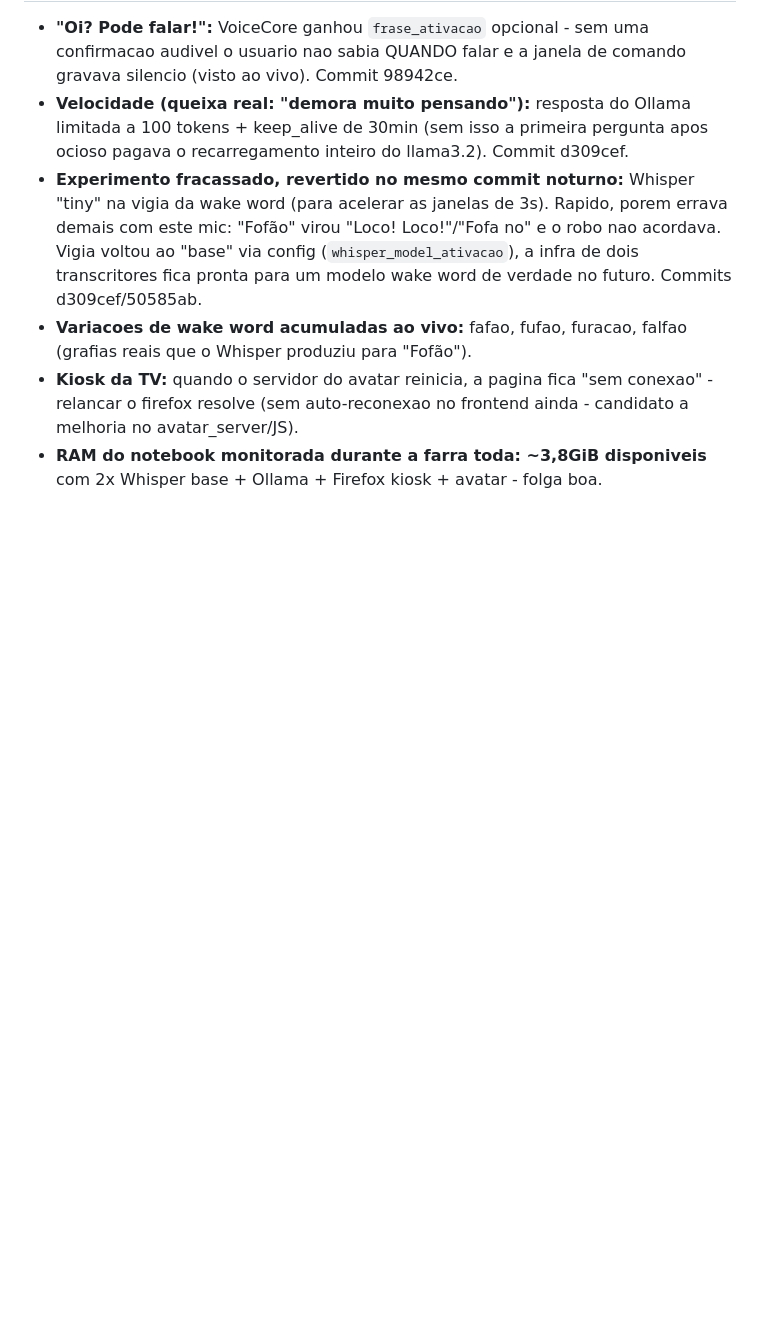
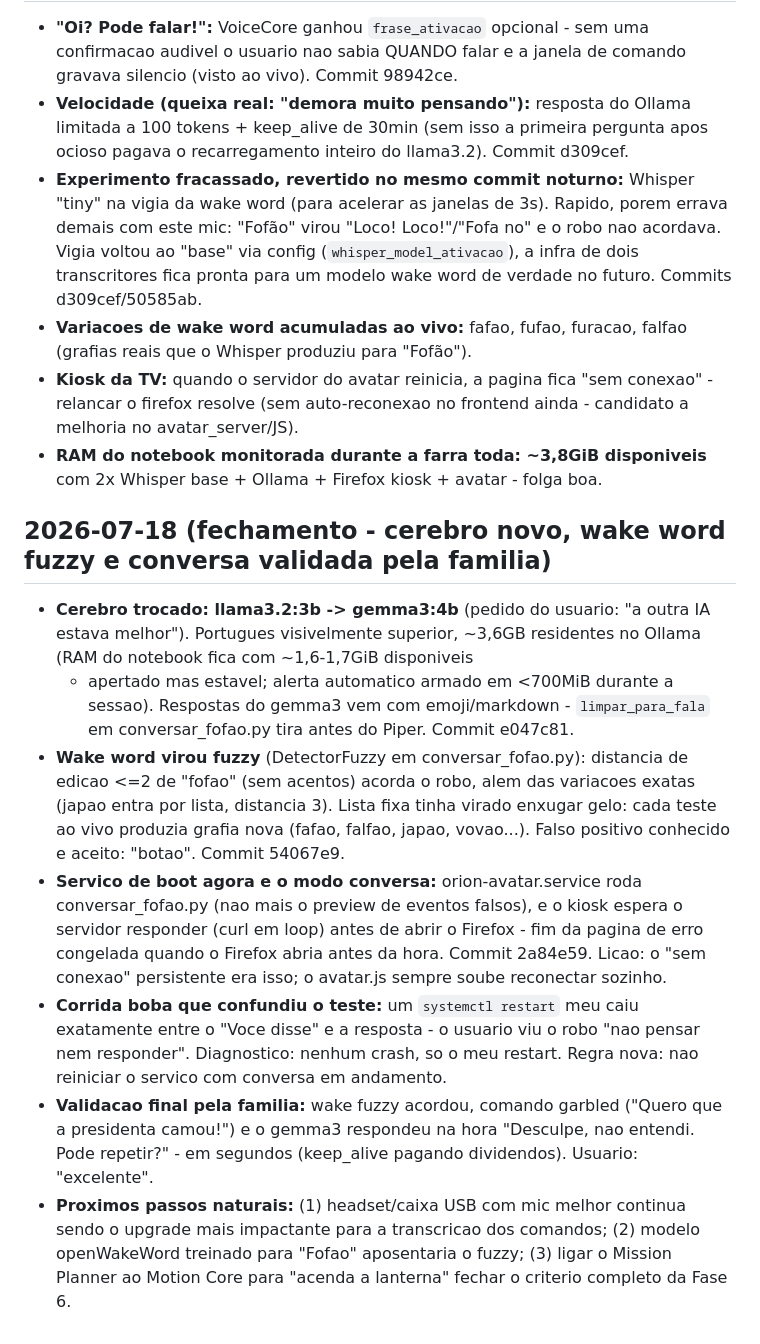
Before and after one commit to jproma23/Orion-Os, a Markdown page: docs/journal.md, the part around the change. GitHub-like rendering; blank space fills up the shorter version.

Commit message:
[docs] journal: gemma3, wake fuzzy, servico de conversa no boot, validacao da familia

```diff
--- a/docs/journal.md
+++ b/docs/journal.md
@@ -1368,3 +1368,37 @@ servo). Primeira vez testando esses três com hardware real.
   frontend ainda - candidato a melhoria no avatar_server/JS).
 - **RAM do notebook monitorada durante a farra toda: ~3,8GiB disponiveis**
   com 2x Whisper base + Ollama + Firefox kiosk + avatar - folga boa.
+
+## 2026-07-18 (fechamento - cerebro novo, wake word fuzzy e conversa validada pela familia)
+
+- **Cerebro trocado: llama3.2:3b -> gemma3:4b** (pedido do usuario: "a
+  outra IA estava melhor"). Portugues visivelmente superior, ~3,6GB
+  residentes no Ollama (RAM do notebook fica com ~1,6-1,7GiB disponiveis
+  - apertado mas estavel; alerta automatico armado em <700MiB durante a
+  sessao). Respostas do gemma3 vem com emoji/markdown - `limpar_para_fala`
+  em conversar_fofao.py tira antes do Piper. Commit e047c81.
+- **Wake word virou fuzzy** (DetectorFuzzy em conversar_fofao.py):
+  distancia de edicao <=2 de "fofao" (sem acentos) acorda o robo, alem
+  das variacoes exatas (japao entra por lista, distancia 3). Lista fixa
+  tinha virado enxugar gelo: cada teste ao vivo produzia grafia nova
+  (fafao, falfao, japao, vovao...). Falso positivo conhecido e aceito:
+  "botao". Commit 54067e9.
+- **Servico de boot agora e o modo conversa:** orion-avatar.service roda
+  conversar_fofao.py (nao mais o preview de eventos falsos), e o kiosk
+  espera o servidor responder (curl em loop) antes de abrir o Firefox -
+  fim da pagina de erro congelada quando o Firefox abria antes da hora.
+  Commit 2a84e59. Licao: o "sem conexao" persistente era isso; o
+  avatar.js sempre soube reconectar sozinho.
+- **Corrida boba que confundiu o teste:** um `systemctl restart` meu caiu
+  exatamente entre o "Voce disse" e a resposta - o usuario viu o robo
+  "nao pensar nem responder". Diagnostico: nenhum crash, so o meu
+  restart. Regra nova: nao reiniciar o servico com conversa em andamento.
+- **Validacao final pela familia:** wake fuzzy acordou, comando garbled
+  ("Quero que a presidenta camou!") e o gemma3 respondeu na hora
+  "Desculpe, nao entendi. Pode repetir?" - em segundos (keep_alive
+  pagando dividendos). Usuario: "excelente".
+- **Proximos passos naturais:** (1) headset/caixa USB com mic melhor
+  continua sendo o upgrade mais impactante para a transcricao dos
+  comandos; (2) modelo openWakeWord treinado para "Fofao" aposentaria o
+  fuzzy; (3) ligar o Mission Planner ao Motion Core para "acenda a
+  lanterna" fechar o criterio completo da Fase 6.
```
